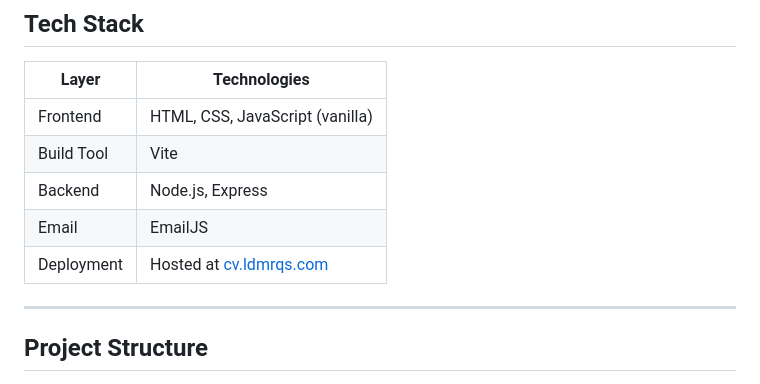
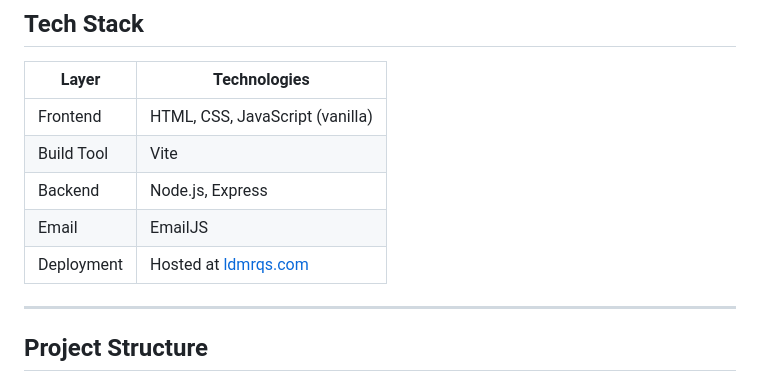
Before and after one commit to ldmrqs/CVWinXP, a Markdown page: README.md, the part around the change. Drawn GitHub-style.

Commit message:
project finalized.

```diff
--- a/README.md
+++ b/README.md
@@ -39,7 +39,7 @@ The wallpaper is a tribute to one of my favorite bands, and the overall design i
 | Build Tool | Vite |
 | Backend | Node.js, Express |
 | Email | EmailJS |
-| Deployment | Hosted at [cv.ldmrqs.com](https://cv.ldmrqs.com) |
+| Deployment | Hosted at [ldmrqs.com](https://ldmrqs.com) |
 
 ---
 
```
